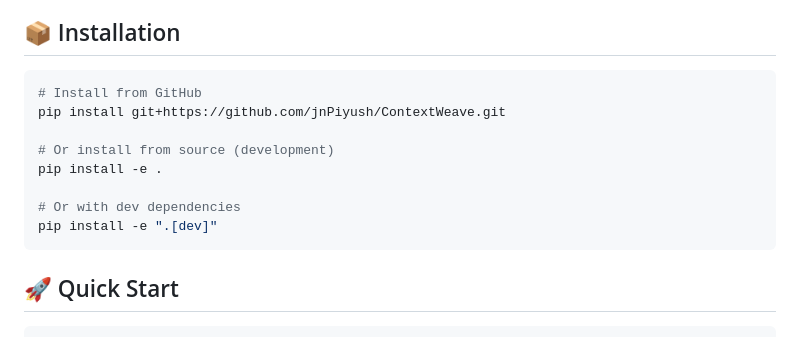
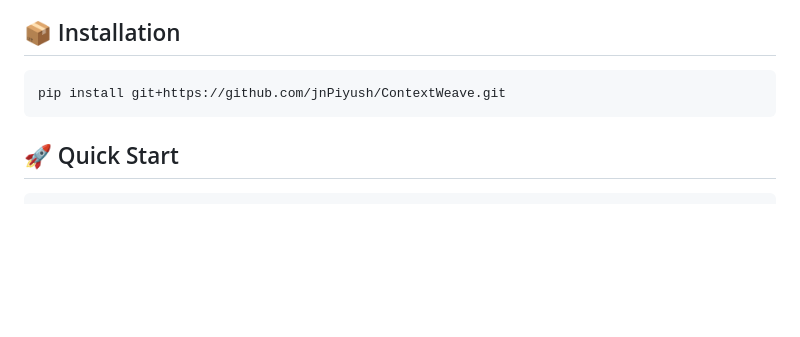
Before and after one commit to jnPiyush/ContextWeave, a Markdown page: context_weave/README.md, the part around the change. Drawn GitHub-style; blank space fills up the shorter version.

````diff
--- a/context_weave/README.md
+++ b/context_weave/README.md
@@ -16,14 +16,7 @@
 ## 📦 Installation
 
 ```bash
-# Install from GitHub
 pip install git+https://github.com/jnPiyush/ContextWeave.git
-
-# Or install from source (development)
-pip install -e .
-
-# Or with dev dependencies
-pip install -e ".[dev]"
 ```
 
 ## 🚀 Quick Start
````
Also changed, not shown: README.md (+0 -14 lines).
